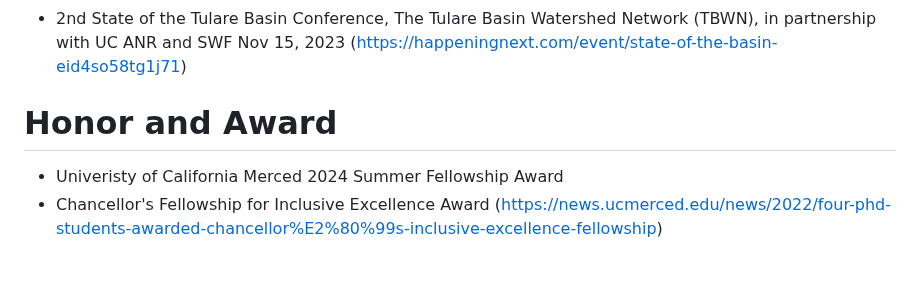
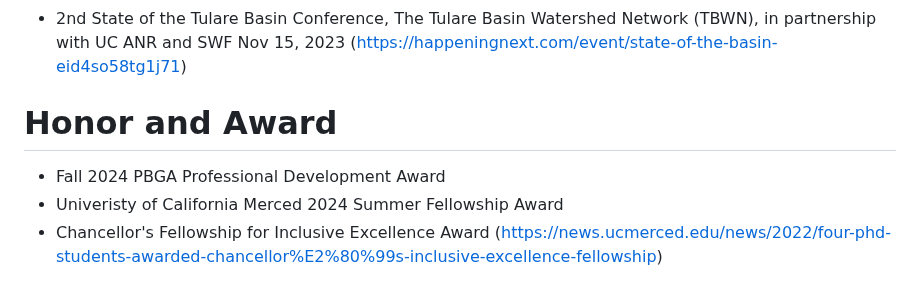
Before and after one commit to berhanusinshaw/berhanusinshaw.github.io, a Markdown page: README.md, the part around the change. Drawn GitHub-style.

```diff
--- a/README.md
+++ b/README.md
@@ -33,6 +33,7 @@ Email:bsinshaw@ucmerced.edu
 
 
  # Honor and Award
+  - Fall 2024 PBGA Professional Development Award
   - Univeristy of California  Merced  2024 Summer Fellowship Award
   - Chancellor's Fellowship for Inclusive Excellence Award (https://news.ucmerced.edu/news/2022/four-phd-students-awarded-chancellor%E2%80%99s-inclusive-excellence-fellowship)
 
```
